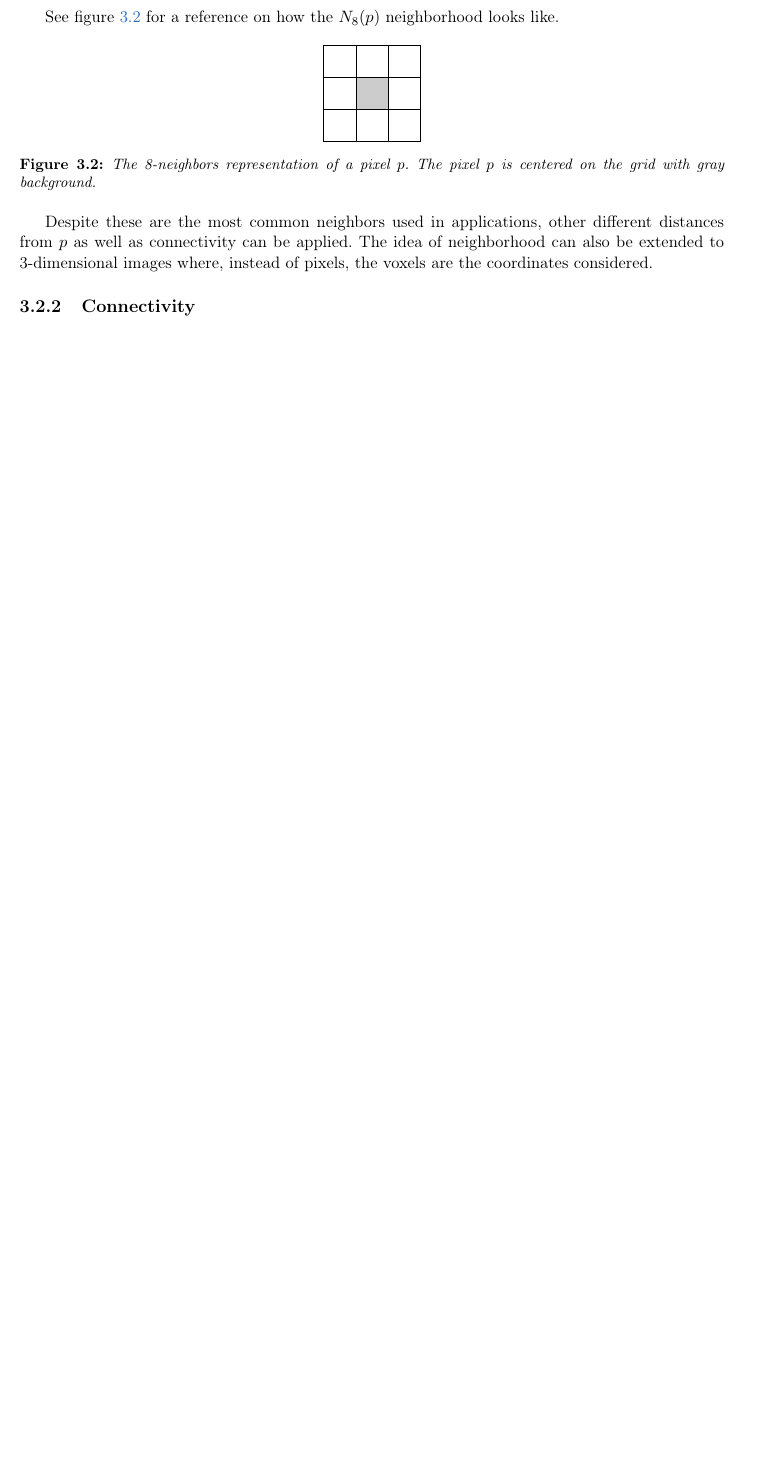
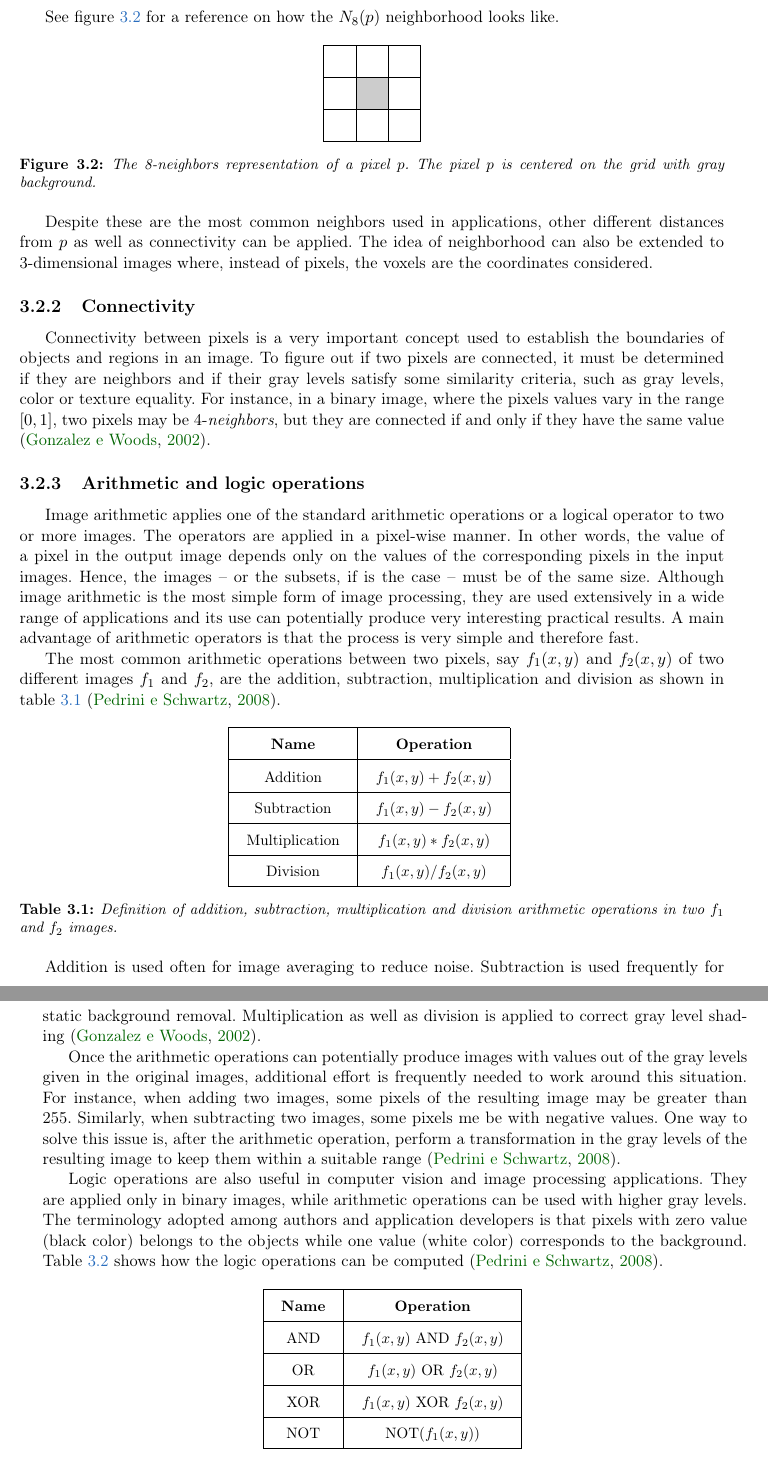
Before and after one commit to rodrigoadfaria/master-dissertation, a LaTeX thesis (tese-exemplo.tex, which reads cap-conceitos.tex): part of page 29 of 66 before the commit and two parts of pages 29 and 30 of 65 after it, the two joined at a grey line, cut so that both start at the same text, the shorter picture padded with empty space. Compiled offline with pdfLaTeX.

Commit message:
Removed the remaining theory of ML and added content for connectivity and arithmetic/logic operations.

```diff
--- a/cap-conceitos.tex
+++ b/cap-conceitos.tex
@@ -102,3 +102,54 @@ Despite these are the most common neighbors used in applications, other differen
 %% ------------------------------------------------------------------------- %%
 \subsection{Connectivity}
 \label{sec:connectivity}
+Connectivity between pixels is a very important concept used to establish the boundaries of objects and regions in an image. To figure out if two pixels are connected, it must be determined if they are neighbors and if their gray levels satisfy some similarity criteria, such as gray levels, color or texture equality. For instance, in a binary image, where the pixels values vary in the range $[0, 1]$, two pixels may be 4-\textit{neighbors}, but they are connected if and only if they have the same value \citep{gonzalez:02}.
+
+
+%% ------------------------------------------------------------------------- %%
+\subsection{Arithmetic and logic operations}
+\label{sec:ari_logic_operations}
+Image arithmetic applies one of the standard arithmetic operations or a logical operator to two or more images. The operators are applied in a pixel-wise manner. In other words, the value of a pixel in the output image depends only on the values of the corresponding pixels in the input images. Hence, the images -- or the subsets, if is the case -- must be of the same size. Although image arithmetic is the most simple form of image processing, they are used extensively in a wide range of applications and its use can potentially produce very interesting practical results. A main advantage of arithmetic operators is that the process is very simple and therefore fast.
+
+The most common arithmetic operations between two pixels, say $f_1(x, y)$ and $f_2(x, y)$ of two different images $f_1$ and $f_2$, are the addition, subtraction, multiplication and division as shown in table~\ref{tab:img_ari_operations} \citep{pedrini:08}.
+
+\begin{table}[hb]
+\centering
+\begin{small}
+\setlength{\tabcolsep}{12pt}
+\renewcommand{\arraystretch}{1.75}
+
+\begin{tabular}{|c|c|}\hline
+ \thb{Name}     & \thb{Operation} \\ \hline
+ Addition       & $f_1(x, y) + f_2(x, y)$ \\ \cline{1-2}
+ Subtraction    & $f_1(x, y) - f_2(x, y)$ \\ \cline{1-2}
+ Multiplication & $f_1(x, y) * f_2(x, y)$ \\ \cline{1-2}
+ Division       & $f_1(x, y) / f_2(x, y)$ \\ \hline
+
+\end{tabular}
+\end{small}
+\caption{Definition of addition, subtraction, multiplication and division arithmetic operations in two $f_1$ and $f_2$ images.}
+\label{tab:img_ari_operations}
+\end{table}
+
+Addition is used often for image averaging to reduce noise. Subtraction is used frequently for static background removal. Multiplication as well as division is applied to correct gray level shading~\citep{gonzalez:02}.
+
+Once the arithmetic operations can potentially produce images with values out of the gray levels given in the original images, additional effort is frequently needed to work around this situation. For instance, when adding two images, some pixels of the resulting image may be greater than 255. Similarly, when subtracting two images, some pixels me be with negative values. One way to solve this issue is, after the arithmetic operation, perform a transformation in the gray levels of the resulting image to keep them within a suitable range~\citep{pedrini:08}.
+
+Logic operations are also useful in computer vision and image processing applications. They are applied only in binary images, while arithmetic operations can be used with higher gray levels. The terminology adopted among authors and application developers is that pixels with zero value (black color) belongs to the objects while one value (white color) corresponds to the background. Table~\ref{tab:img_log_operations} shows how the logic operations can be computed~\citep{pedrini:08}.
+
+\begin{table}[ht]
+\centering
+\begin{small}
+\setlength{\tabcolsep}{12pt}
+\renewcommand{\arraystretch}{1.75}
+
+\begin{tabular}{|c|c|}\hline
+ \thb{Name}     & \thb{Operation} \\ \hline
+ AND    & $f_1(x, y)$ AND $f_2(x, y)$ \\ \cline{1-2}
+ OR     & $f_1(x, y)$ OR $f_2(x, y)$ \\ \cline{1-2}
+ XOR    & $f_1(x, y)$ XOR $f_2(x, y)$ \\ \cline{1-2}
+ NOT    & NOT($f_1(x, y)$) \\ \hline
+
+\end{tabular}
+\end{small}
+\caption{Definition of AND, OR, XOR and NOT logic operations in two $f_1$ and $f_2$ images.}
```
Also changed, not shown: cap-proposed-solution.tex (+2 -2 lines), tese-exemplo.tex (+4 -0 lines), cap-conceitos.tex (61 more changed lines).
